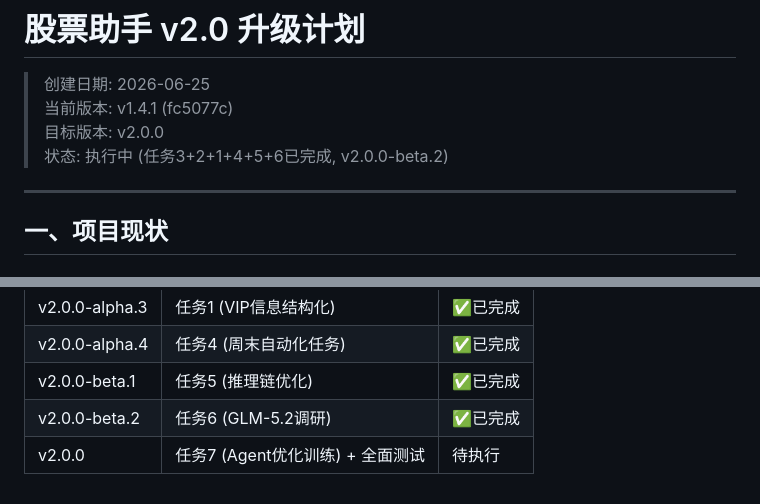
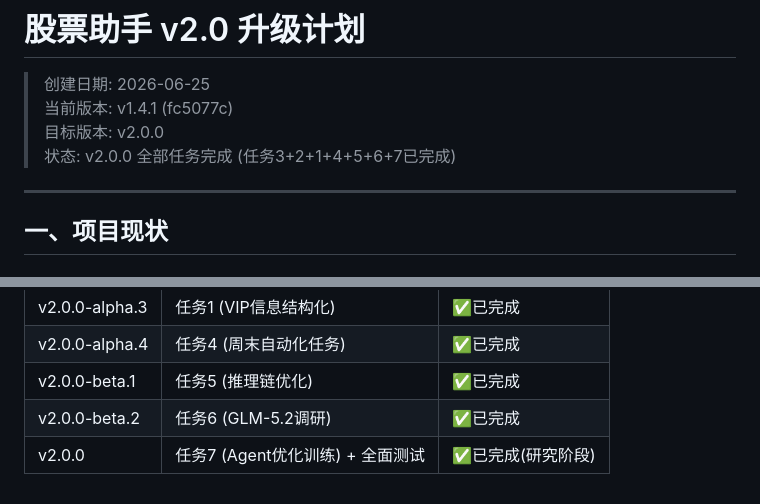
Before and after one commit to kwjian-longzer/stock-assistant, a Markdown page: docs/V2_UPGRADE_PLAN.md, 2 parts joined by grey strips. Rendered like a GitHub page.

```diff
--- a/docs/V2_UPGRADE_PLAN.md
+++ b/docs/V2_UPGRADE_PLAN.md
@@ -3,7 +3,7 @@
 > 创建日期: 2026-06-25
 > 当前版本: v1.4.1 (fc5077c)
 > 目标版本: v2.0.0
-> 状态: 执行中 (任务3+2+1+4+5+6已完成, v2.0.0-beta.2)
+> 状态: v2.0.0 全部任务完成 (任务3+2+1+4+5+6+7已完成)
 
 ---
 
@@ -309,4 +309,4 @@ Phase 5 (前沿探索):
 | v2.0.0-alpha.4 | 任务4 (周末自动化任务) | ✅已完成 |
 | v2.0.0-beta.1 | 任务5 (推理链优化) | ✅已完成 |
 | v2.0.0-beta.2 | 任务6 (GLM-5.2调研) | ✅已完成 |
-| v2.0.0 | 任务7 (Agent优化训练) + 全面测试 | 待执行 |
+| v2.0.0 | 任务7 (Agent优化训练) + 全面测试 | ✅已完成(研究阶段) |
```
Also changed, not shown: docs/AGENT_OPTIMIZATION_RESEARCH.md (added, +128 -0 lines).
